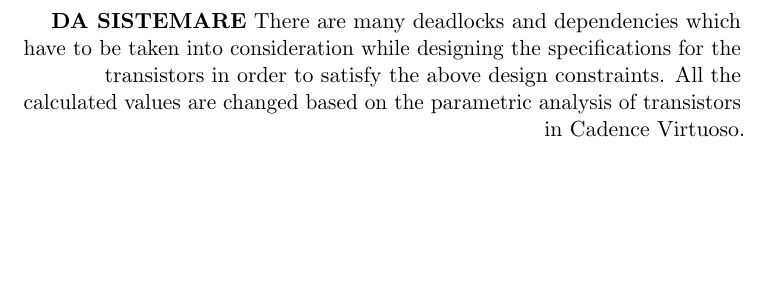
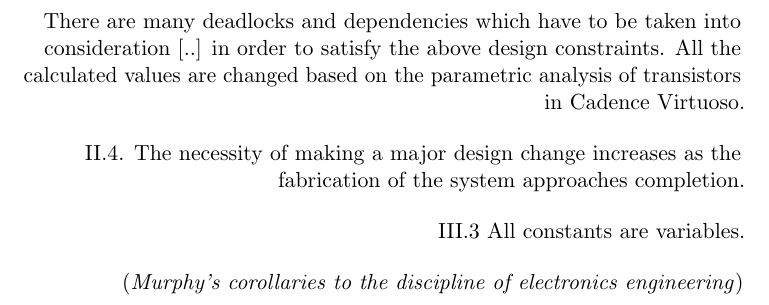
Before and after one commit to chopper19/report_AIC_GilbertCell, a LaTeX document (main.tex, which reads TeX_files/00_ThanksGiving.tex): part of page 5 of 66, cut so that both start at the same text, the shorter picture padded with empty space. Compiled offline with pdfLaTeX.

Commit message:
Add files via upload

```diff
--- a/TeX_files/00_ThanksGiving.tex
+++ b/TeX_files/00_ThanksGiving.tex
@@ -1,8 +1,15 @@
 \section*{}
 \begin{flushright}
-\textbf{DA SISTEMARE}
 	There are many deadlocks and
-	dependencies which have to be taken into consideration while designing the specifications
-	for the transistors in order to satisfy the above design constraints. All the calculated
+	dependencies which have to be taken into consideration [..] in order to satisfy the above design constraints. All the calculated
 	values are changed based on the parametric analysis of transistors in Cadence Virtuoso.
 \end{flushright}
+\begin{flushright}
+	II.4. The necessity of making a major design change increases as the fabrication of the system approaches completion.
+\end{flushright}
+\begin{flushright}
+	III.3 All constants are variables.
+\end{flushright}
+\begin{flushright}
+	(\textit{Murphy's corollaries to the discipline of electronics engineering})
+\end{flushright}
```
